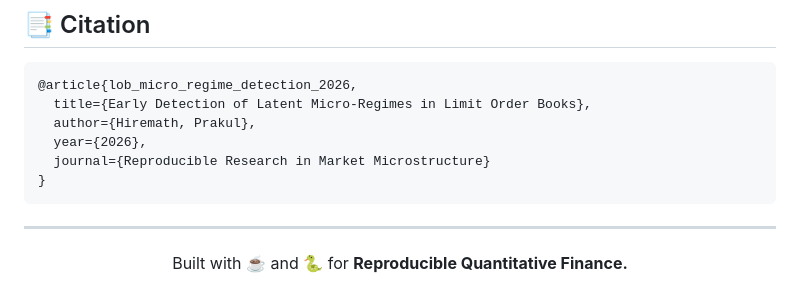
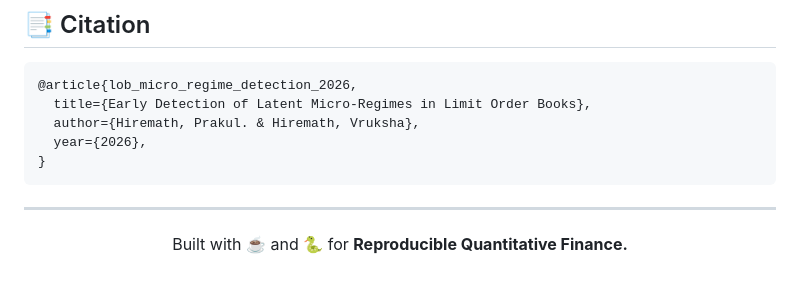
Before and after one commit to prakulhiremath/LOB-Latent-Regimes, a Markdown page: README.md, the part around the change. Rendered like a GitHub page.

Commit message:
Update author information in bibtex entry

````diff
--- a/README.md
+++ b/README.md
@@ -126,9 +126,8 @@ python experiments/v7_final.py
 ```bibtex
 @article{lob_micro_regime_detection_2026,
   title={Early Detection of Latent Micro-Regimes in Limit Order Books},
-  author={Hiremath, Prakul},
+  author={Hiremath, Prakul. & Hiremath, Vruksha},
   year={2026},
-  journal={Reproducible Research in Market Microstructure}
 }
 ```
 
````
